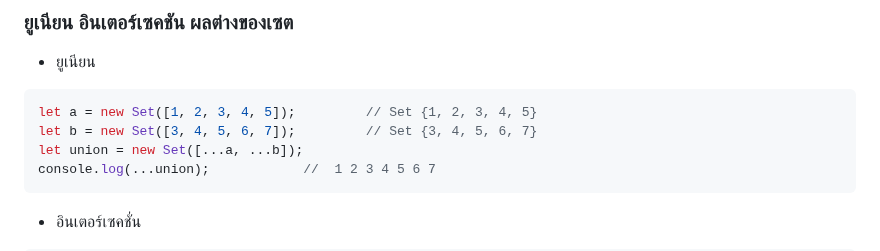
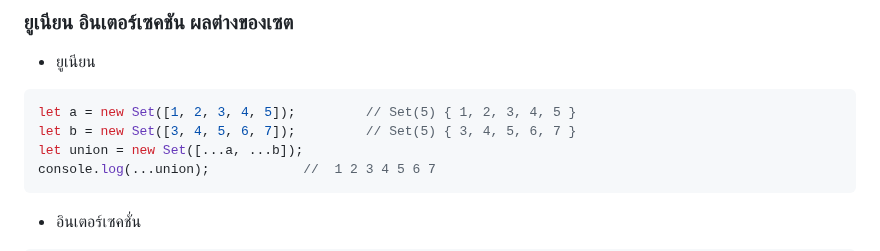
Before and after one commit to adminho/javascript, a Markdown page: examples_book/Chapter16.md, the part around the change. GitHub-like rendering.

Commit message:
no message

````diff
--- a/examples_book/Chapter16.md
+++ b/examples_book/Chapter16.md
@@ -292,8 +292,8 @@ plus(...array);		// 60
 
 * ยูเนียน
 ```js
-let a = new Set([1, 2, 3, 4, 5]);		  // Set {1, 2, 3, 4, 5}
-let b = new Set([3, 4, 5, 6, 7]);		  // Set {3, 4, 5, 6, 7}
+let a = new Set([1, 2, 3, 4, 5]);		  // Set(5) { 1, 2, 3, 4, 5 }
+let b = new Set([3, 4, 5, 6, 7]);		  // Set(5) { 3, 4, 5, 6, 7 }
 let union = new Set([...a, ...b]);
 console.log(...union);			  //  1 2 3 4 5 6 7
 ```
````
